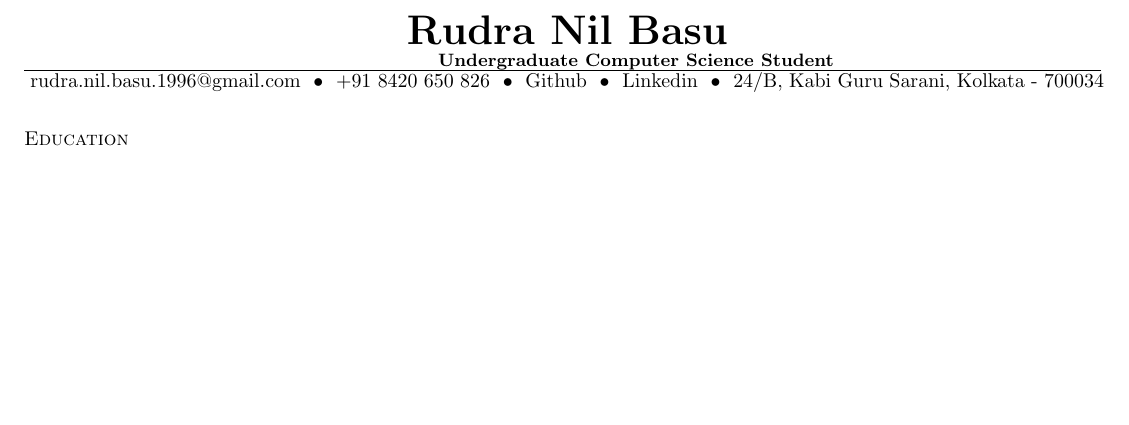
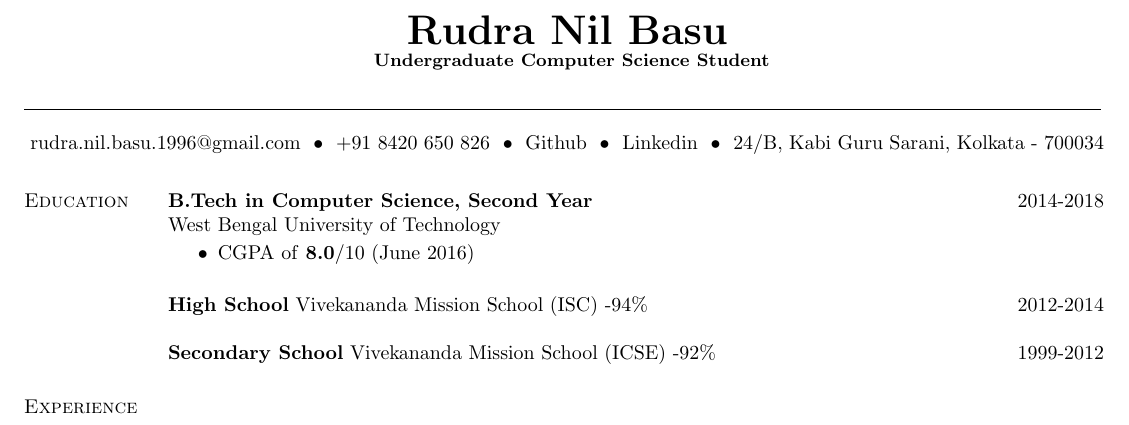
Before and after one commit to RudraNilBasu/CV, a LaTeX CV (main.tex): part of the page, cut so that both start at the same text, the shorter picture padded with empty space. Compiled offline with pdfLaTeX.

Commit message:
Education Details

```diff
--- a/main.tex
+++ b/main.tex
@@ -27,11 +27,12 @@
 \begin{center}
     \hspace{-\hoffset}
     \huge\bf{\href{http://rudranilbasu.github.io/}{Rudra Nil Basu}}\\
+	\hspace{-\hoffset}
     \small{Undergraduate Computer Science Student}
 \end{center}
-\vspace{-7mm}
+%   \vspace{-7mm}
 \moveleft\hoffset\vbox{\hrule width 19cm height 0.5pt}
-\vspace{-9mm}
+\vspace{-5mm}
 \begin{center}
     \hspace{-\hoffset}
     \href{mailto:rudra.nil.basu.1996@gmail.com}{rudra.nil.basu.1996@gmail.com} ~\textbullet~ \(+91\) 8420 650 826  ~\textbullet~ \href{https://github.com/RudraNilBasu}{Github}  ~\textbullet~ \href{https://in.linkedin.com/pub/rudra-nil-basu/a4/679/7a1}{Linkedin} ~\textbullet~  24/B, Kabi Guru Sarani, Kolkata - 700034
@@ -46,6 +47,22 @@
 % Education Details
 %---------------------------------------
 \section{Education}
+\textbf{B.Tech in Computer Science, Second Year} \hfill 2014-2018\\
+\href{http://www.wbut.ac.in/}{West Bengal University of Technology}
+
+\begin{itemize}
+ \item CGPA of \textbf{8.0}/10 (June 2016)
+\end{itemize}
+
+\textbf{High School} \href{http://www.vmskolkata.org/}{Vivekananda Mission School} (ISC) -94\% \hfill 2012-2014
+
+\textbf{Secondary School} \href{http://www.vmskolkata.org/}{Vivekananda Mission School} (ICSE) -92\% \hfill 1999-2012
+
+%---------------------------------------
+% Experience Details
+%---------------------------------------
+\section{Experience}
+
 
 \end{resume}
 \end{document}
```
Also changed, not shown: main.pdf, 2 other files.
